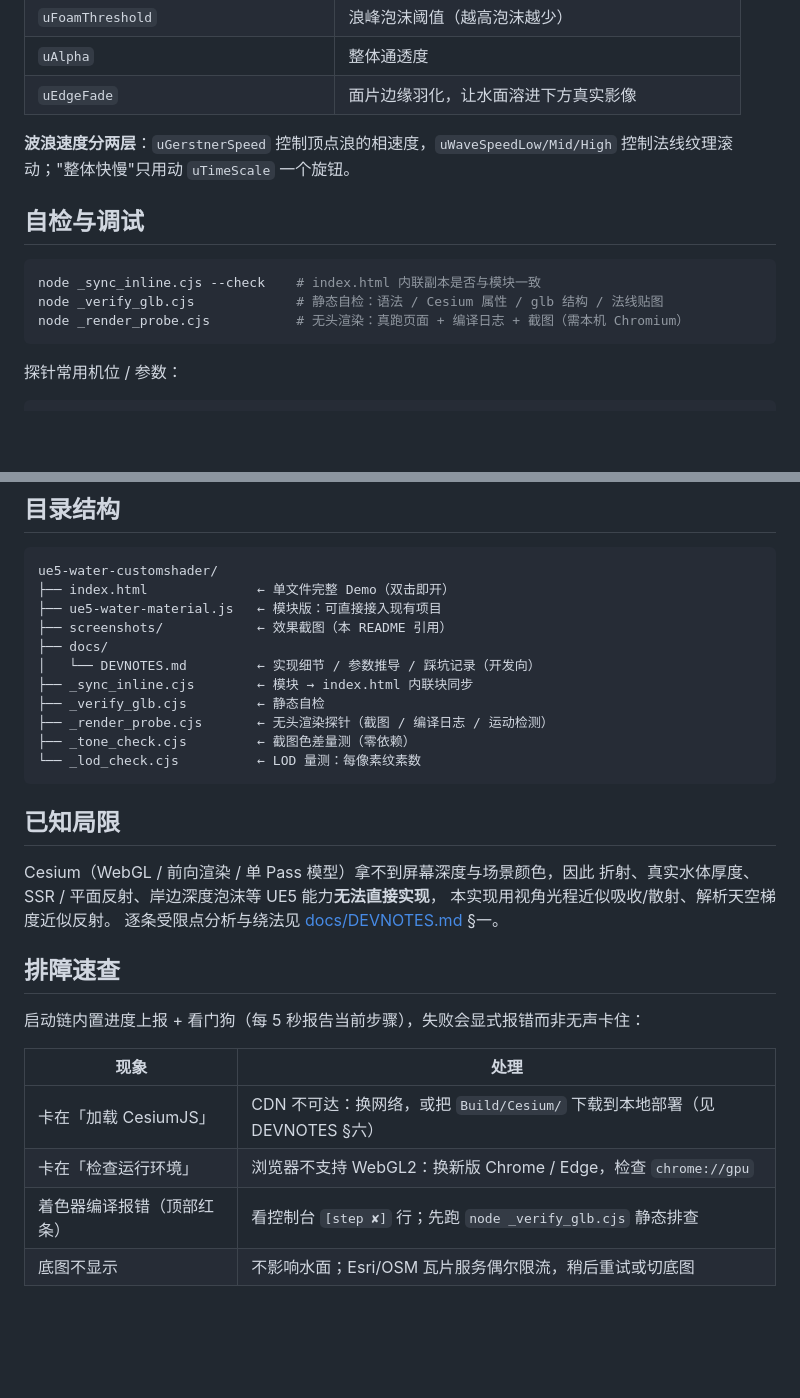
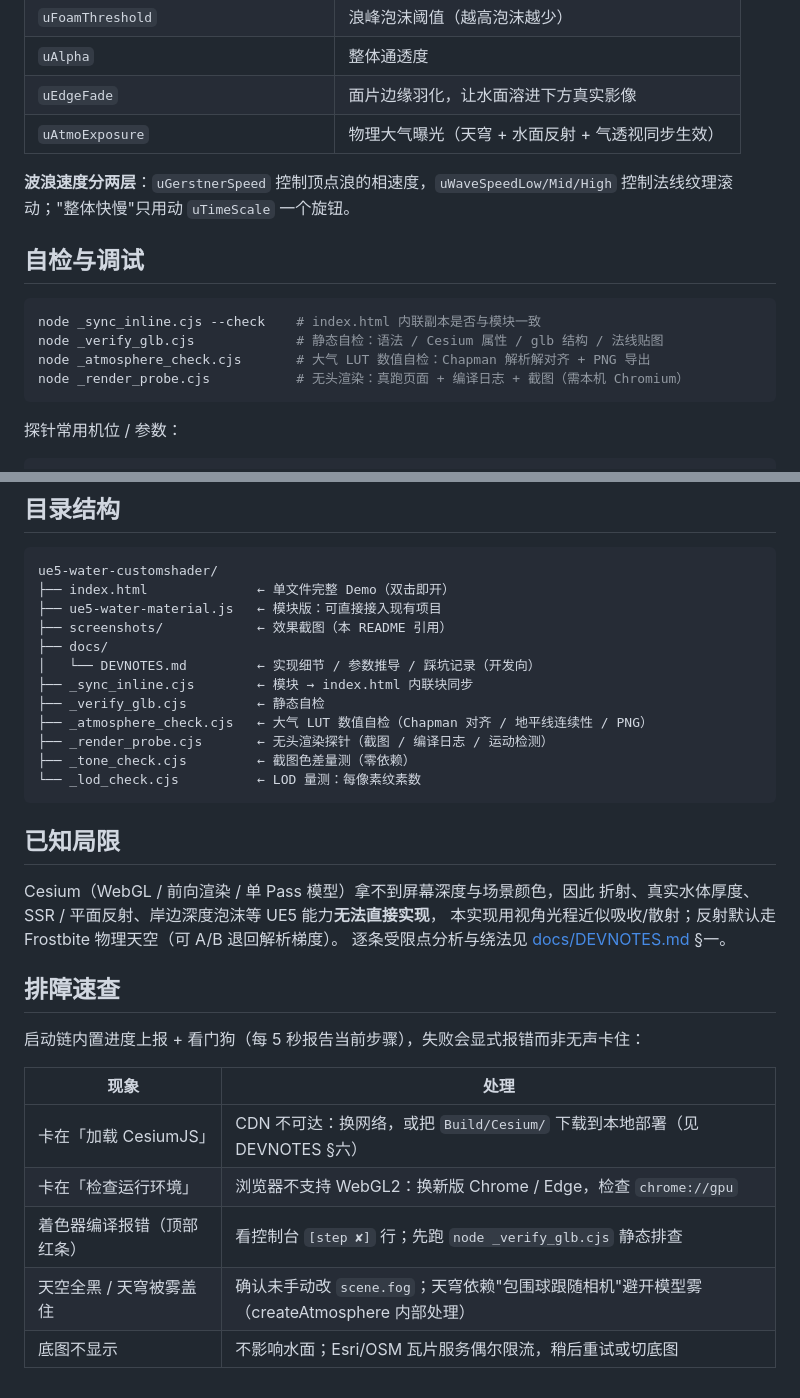
Before and after one commit to lizhiziwang/cesium_water, a Markdown page: README.md, 2 parts joined by grey strips. GitHub-like rendering; blank space fills up the shorter version.

````diff
--- a/README.md
+++ b/README.md
@@ -65,6 +86,7 @@ underwater.setUnderwater(true);           // 入水（setUnderwater(false) 出
 | `uFoamThreshold` | 浪峰泡沫阈值（越高泡沫越少） |
 | `uAlpha` | 整体通透度 |
 | `uEdgeFade` | 面片边缘羽化，让水面溶进下方真实影像 |
+| `uAtmoExposure` | 物理大气曝光（天穹 + 水面反射 + 气透视同步生效） |
 
 **波浪速度分两层**：`uGerstnerSpeed` 控制顶点浪的相速度，`uWaveSpeedLow/Mid/High`
 控制法线纹理滚动；"整体快慢"只用动 `uTimeScale` 一个旋钮。
@@ -74,6 +96,7 @@ underwater.setUnderwater(true);           // 入水（setUnderwater(false) 出
 ```bash
 node _sync_inline.cjs --check    # index.html 内联副本是否与模块一致
 node _verify_glb.cjs             # 静态自检：语法 / Cesium 属性 / glb 结构 / 法线贴图
+node _atmosphere_check.cjs       # 大气 LUT 数值自检：Chapman 解析解对齐 + PNG 导出
 node _render_probe.cjs           # 无头渲染：真跑页面 + 编译日志 + 截图（需本机 Chromium）
 ```
 
@@ -103,6 +126,7 @@ ue5-water-customshader/
 │   └── DEVNOTES.md         ← 实现细节 / 参数推导 / 踩坑记录（开发向）
 ├── _sync_inline.cjs        ← 模块 → index.html 内联块同步
 ├── _verify_glb.cjs         ← 静态自检
+├── _atmosphere_check.cjs   ← 大气 LUT 数值自检（Chapman 对齐 / 地平线连续性 / PNG）
 ├── _render_probe.cjs       ← 无头渲染探针（截图 / 编译日志 / 运动检测）
 ├── _tone_check.cjs         ← 截图色差量测（零依赖）
 └── _lod_check.cjs          ← LOD 量测：每像素纹素数
@@ -112,7 +136,7 @@ ue5-water-customshader/
 
 Cesium（WebGL / 前向渲染 / 单 Pass 模型）拿不到屏幕深度与场景颜色，因此
 折射、真实水体厚度、SSR / 平面反射、岸边深度泡沫等 UE5 能力**无法直接实现**，
-本实现用视角光程近似吸收/散射、解析天空梯度近似反射。
+本实现用视角光程近似吸收/散射；反射默认走 Frostbite 物理天空（可 A/B 退回解析梯度）。
 逐条受限点分析与绕法见 [docs/DEVNOTES.md](docs/DEVNOTES.md) §一。
 
 ## 排障速查
@@ -124,4 +148,5 @@ Cesium（WebGL / 前向渲染 / 单 Pass 模型）拿不到屏幕深度与场景
 | 卡在「加载 CesiumJS」 | CDN 不可达：换网络，或把 `Build/Cesium/` 下载到本地部署（见 DEVNOTES §六） |
 | 卡在「检查运行环境」 | 浏览器不支持 WebGL2：换新版 Chrome / Edge，检查 `chrome://gpu` |
 | 着色器编译报错（顶部红条） | 看控制台 `[step ✘]` 行；先跑 `node _verify_glb.cjs` 静态排查 |
+| 天空全黑 / 天穹被雾盖住 | 确认未手动改 `scene.fog`；天穹依赖"包围球跟随相机"避开模型雾（createAtmosphere 内部处理） |
 | 底图不显示 | 不影响水面；Esri/OSM 瓦片服务偶尔限流，稍后重试或切底图 |
````
Also changed, not shown: other parts of README.md (+23 -2 lines), screenshots/04-underwater.png, screenshots/05-lake.png, screenshots/09-frostbite-under.png (added), 7 other files.
